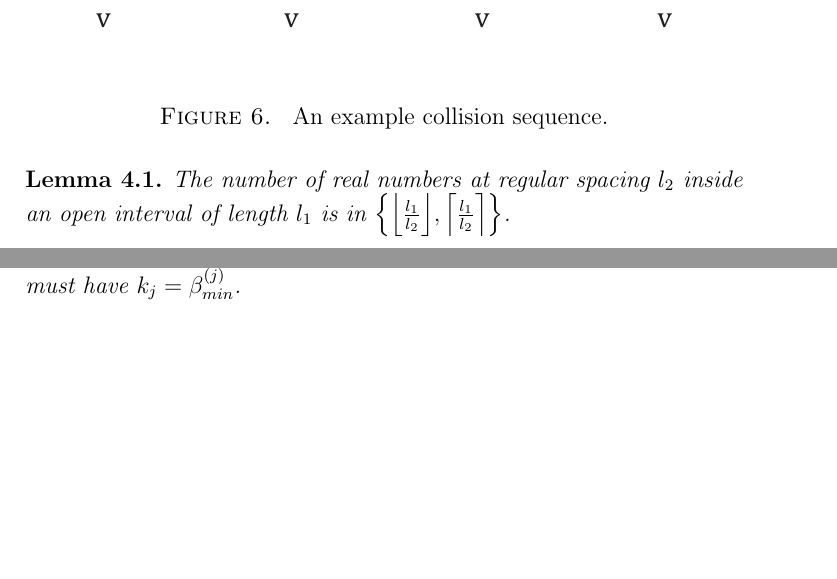
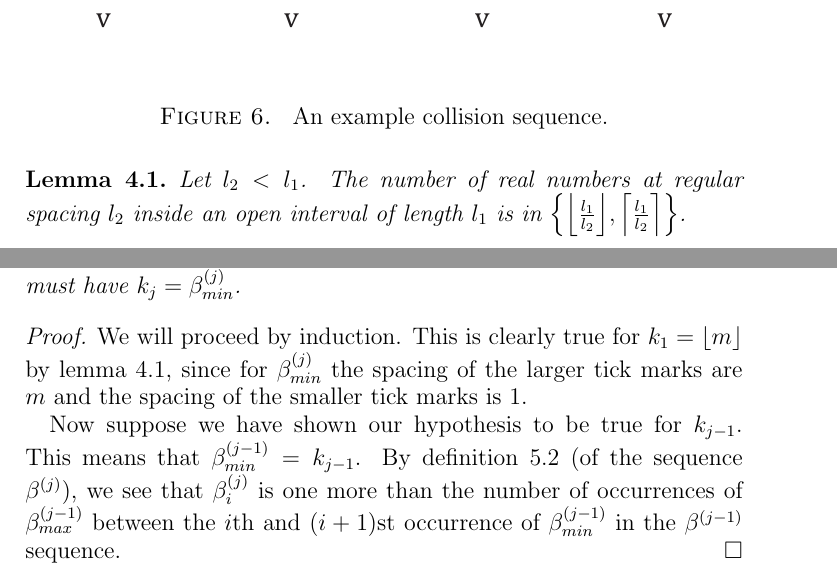
Before and after one commit to spectralflight/billiards, a LaTeX paper (paper/paper.tex, which reads paper/1d_representation.tex, paper/continued_fractions.tex): two parts of pages 11 and 17 of 17 before the commit and two parts of pages 11 and 17 of 18 after it, joined at a grey line, cut so that both start at the same text, the shorter picture padded with empty space. Compiled offline with pdfLaTeX.

Commit message:
Working on the continued fractions proof.

```diff
--- a/paper/1d_representation.tex
+++ b/paper/1d_representation.tex
@@ -31,7 +31,7 @@ For the sake of space, we will rotate the $t$ axis so that it is horizontal.
 % -----------------------------------------------------------------------------
 
 \begin{lemma}\label{lem:interval-ticks}
-	The number of real numbers at regular spacing $l_2$ inside an open interval of length $l_1$ is in $\cbracket{\floor{\frac{l_1}{l_2}}, \ceil{\frac{l_1}{l_2}}}$.
+	Let $l_2 < l_1$. The number of real numbers at regular spacing $l_2$ inside an open interval of length $l_1$ is in $\cbracket{\floor{\frac{l_1}{l_2}}, \ceil{\frac{l_1}{l_2}}}$.
 \end{lemma}
 
 \begin{proof}
--- a/paper/continued_fractions.tex
+++ b/paper/continued_fractions.tex
@@ -26,5 +26,10 @@ We see that the quotients are given by the recursive formula: $k_j = \left\lfloo
 \begin{theorem}
   Given the continued fraction representation $m = [k_1, k_2, k_3, \ldots]$ for the slope $m \in \mathrm{R}$ of the combined trajectory $T$ of a billiard ball, we must have $k_j = \beta_{min}^{(j)}$.
 \end{theorem}
+\begin{proof}
+  We will proceed by induction. This is clearly true for $k_1 = \lfloor m \rfloor$ by lemma \ref{lem:interval-ticks}, since for $\beta_{min}^{(j)}$ the spacing of the larger tick marks are $m$ and the spacing of the smaller tick marks is $1$.
+
+  Now suppose we have shown our hypothesis to be true for $k_{j-1}$. This means that $\beta_{min}^{(j-1)} = k_{j-1}$. By definition \ref{def:beta-definition} (of the sequence $\beta^{(j)}$), we see that $\beta_i^{(j)}$ is one more than the number of occurrences of $\beta^{(j-1)}_{max}$ between the $i$th and $(i+1)$st occurrence of $\beta^{(j-1)}_{min}$ in the $\beta^{(j-1)}$ sequence.
+\end{proof}
 
 In fact, one can see that the process of finding $\beta^{(j)}_i$ for the $\beta^{(j)}$ subproblems exactly mirrors the process of finding the quotients $k_j$ in a continued fraction of $m$.
```
Also changed, not shown: paper/beta_sequences.tex (+1 -0 lines), paper/paper.pdf.
